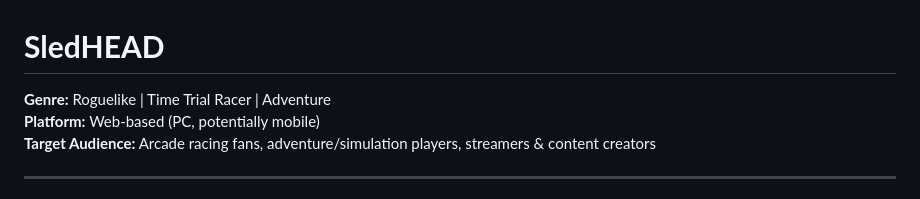
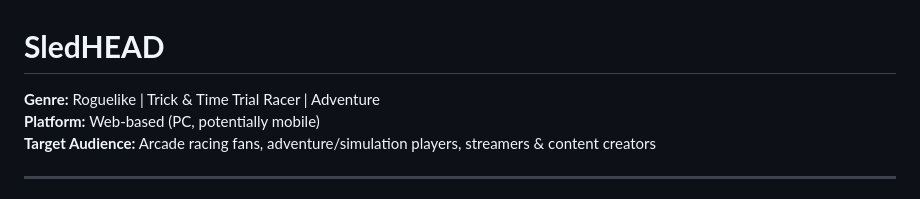
Before and after one commit to truevox/SledHEAD, a Markdown page: README.md, the part around the change. Drawn GitHub-style.

```diff
--- a/README.md
+++ b/README.md
@@ -1,5 +1,5 @@
 # **SledHEAD**
-**Genre:** Roguelike | Time Trial Racer | Adventure
+**Genre:** Roguelike | Trick & Time Trial Racer | Adventure
 **Platform:** Web-based (PC, potentially mobile)
 **Target Audience:** Arcade racing fans, adventure/simulation players, streamers & content creators
 
```
